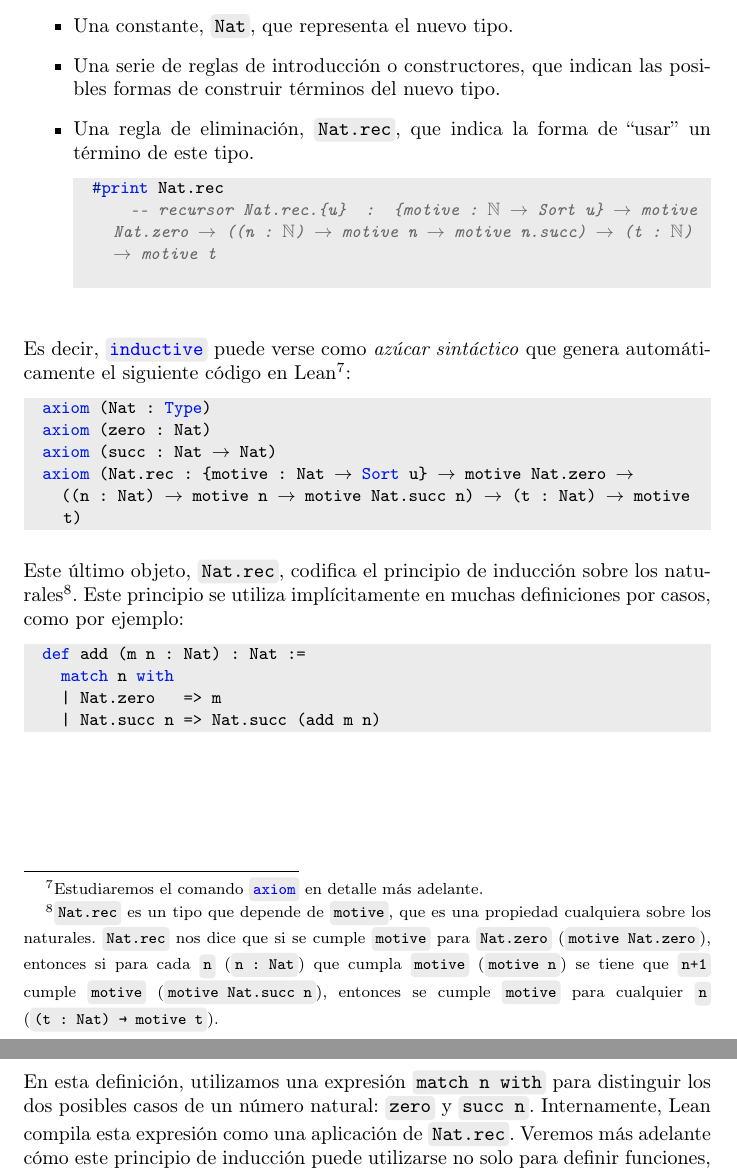
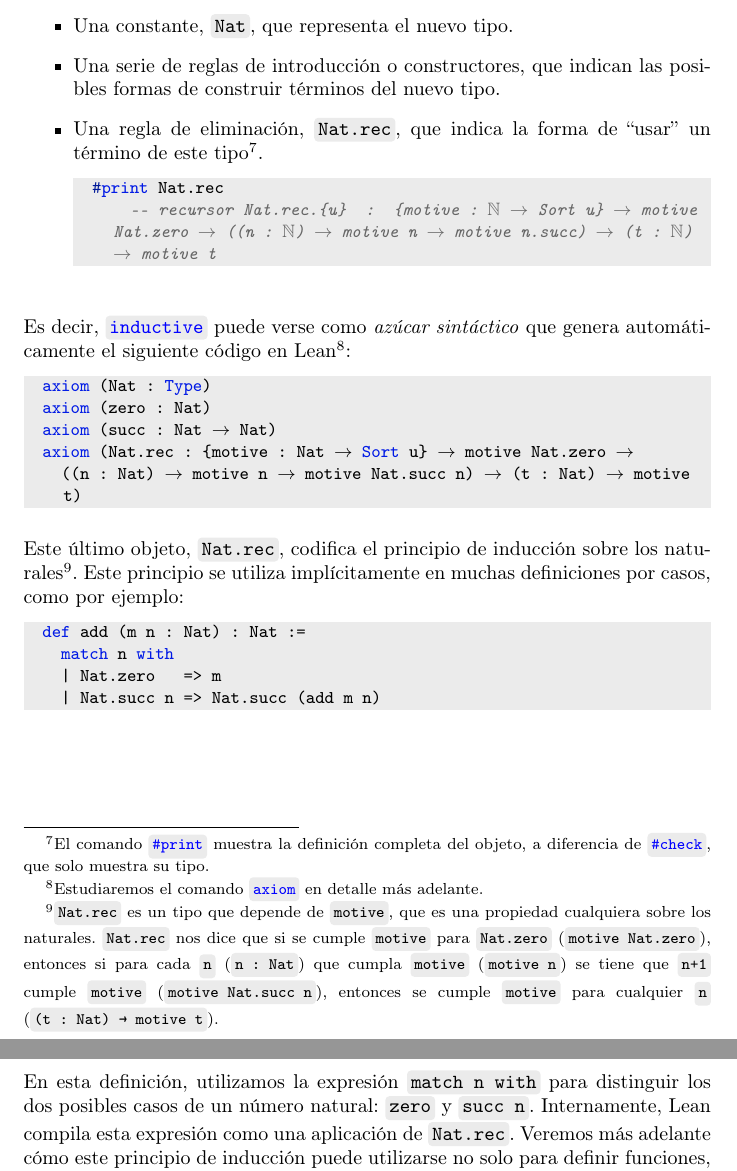
Before and after one commit to pepamontero/tfg-topologia-lean4, a LaTeX document (Memoria/main.tex): two parts of pages 7 and 8 of 32, joined at a grey line, cut so that both start at the same text. Compiled offline with pdfLaTeX.

Commit message:
ultimos cambios tipos inductivos

```diff
--- a/Memoria/main.tex
+++ b/Memoria/main.tex
@@ -228,12 +228,10 @@ Internamente, la declaración \bluecode{inductive} genera automáticamente una c
 \begin{itemize}
   \item Una constante, \code{Nat}, que representa el nuevo tipo.
   \item Una serie de reglas de introducción o constructores, que indican las posibles formas de construir términos del nuevo tipo.
-  \item Una regla de eliminación, \code{Nat.rec}, que indica la forma de \quotes{usar} un término de este tipo.
+  \item Una regla de eliminación, \code{Nat.rec}, que indica la forma de \quotes{usar} un término de este tipo\footnote{El comando \bluecode{\#print} muestra la definición completa del objeto, a diferencia de \bluecode{\#check}, que solo muestra su tipo.}.
   \begin{lstlisting}
   #print Nat.rec
-      -- recursor Nat.rec.{u}  :  {motive : ℕ → Sort u} → motive Nat.zero → ((n : ℕ) → motive n → motive n.succ) → (t : ℕ) → motive t
-  \end{lstlisting}
-\end{itemize}
+      -- recursor Nat.rec.{u}  :  {motive : ℕ → Sort u} → motive Nat.zero → ((n : ℕ) → motive n → motive n.succ) → (t : ℕ) → motive t\end{lstlisting}\end{itemize}
 
 Es decir, \bluecode{inductive} puede verse como \textit{azúcar sintáctico} que genera automáticamente el siguiente código en Lean\footnote{Estudiaremos el comando \bluecode{axiom} en detalle más adelante.}:
 
@@ -256,7 +254,7 @@ Este último objeto, \code{Nat.rec}, codifica el principio de inducción sobre l
 
 \newpage
 
-En esta definición, utilizamos una expresión \code{match n with} para distinguir los dos posibles casos de un número natural: \code{zero} y \code{succ n}. Internamente, Lean compila esta expresión como una aplicación de \code{Nat.rec}. Veremos más adelante cómo este principio de inducción puede utilizarse no solo para definir funciones, sino también para probar propiedades sobre todos los términos de un tipo inductivo.
+En esta definición, utilizamos la expresión \code{match n with} para distinguir los dos posibles casos de un número natural: \code{zero} y \code{succ n}. Internamente, Lean compila esta expresión como una aplicación de \code{Nat.rec}. Veremos más adelante cómo este principio de inducción puede utilizarse no solo para definir funciones, sino también para probar propiedades sobre todos los términos de un tipo inductivo.
 
 Finalmente, mediante los tipos inductivos es posible definir los conectores lógicos (negación, conjunción, disyunción e implicación). Esto constituye otra gran diferencia entre la teoría de conjuntos y el cálculo de construcciones inductivas. Para utilizar la teoría de conjuntos, es necesario haber desarrollado previamente la lógica (de primer orden). De esta manera, las demostraciones formales no constituyen objetos matemáticos, sino que viven exclusivamente en el plano metateórico.
 
```
